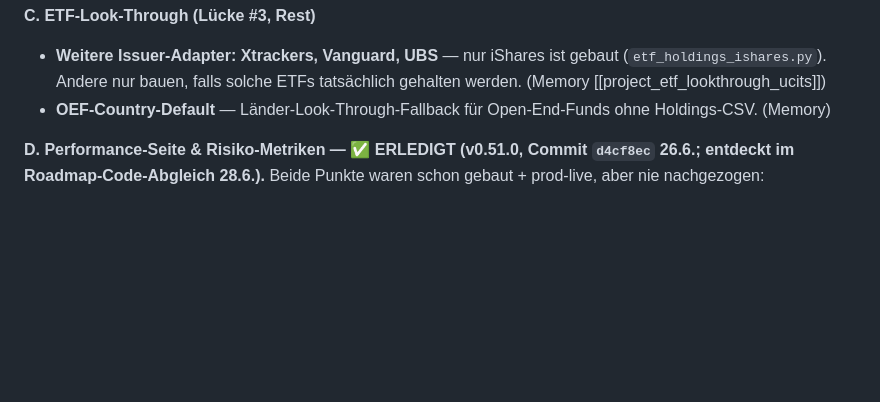
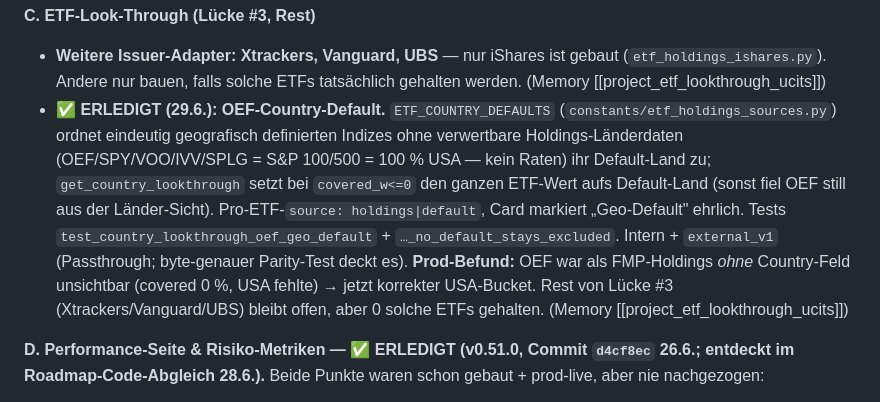
Before and after one commit to dmxch/openfolio, a Markdown page: docs/strategy/STRATEGIE_ROADMAP_2026-06-27.md, the part around the change. GitHub-like rendering; blank space fills up the shorter version.

Commit message:
docs(strategy): OEF-Country-Default als erledigt markieren
Backlog C: OEF-Geo-Default erledigt; Rest von Luecke #3 (Xtrackers/Vanguard/UBS) bleibt offen, aber 0 solche ETFs gehalten.

Co-Authored-By: Claude Opus 4.8 (1M context) <noreply@anthropic.com>

```diff
--- a/docs/strategy/STRATEGIE_ROADMAP_2026-06-27.md
+++ b/docs/strategy/STRATEGIE_ROADMAP_2026-06-27.md
@@ -100,7 +100,7 @@ Die ursprüngliche 4-Lücken-These ist abgearbeitet (3 geschlossen, 1 bewusst ge
 
 **C. ETF-Look-Through (Lücke #3, Rest)**
 - **Weitere Issuer-Adapter: Xtrackers, Vanguard, UBS** — nur iShares ist gebaut (`etf_holdings_ishares.py`). Andere nur bauen, falls solche ETFs tatsächlich gehalten werden. (Memory [[project_etf_lookthrough_ucits]])
-- **OEF-Country-Default** — Länder-Look-Through-Fallback für Open-End-Funds ohne Holdings-CSV. (Memory)
+- ✅ **ERLEDIGT (29.6.): OEF-Country-Default.** `ETF_COUNTRY_DEFAULTS` (`constants/etf_holdings_sources.py`) ordnet eindeutig geografisch definierten Indizes ohne verwertbare Holdings-Länderdaten (OEF/SPY/VOO/IVV/SPLG = S&P 100/500 = 100 % USA — kein Raten) ihr Default-Land zu; `get_country_lookthrough` setzt bei `covered_w<=0` den ganzen ETF-Wert aufs Default-Land (sonst fiel OEF still aus der Länder-Sicht). Pro-ETF-`source: holdings|default`, Card markiert „Geo-Default" ehrlich. Tests `test_country_lookthrough_oef_geo_default` + `…_no_default_stays_excluded`. Intern + `external_v1` (Passthrough; byte-genauer Parity-Test deckt es). **Prod-Befund:** OEF war als FMP-Holdings *ohne* Country-Feld unsichtbar (covered 0 %, USA fehlte) → jetzt korrekter USA-Bucket. Rest von Lücke #3 (Xtrackers/Vanguard/UBS) bleibt offen, aber 0 solche ETFs gehalten. (Memory [[project_etf_lookthrough_ucits]])
 
 **D. Performance-Seite & Risiko-Metriken — ✅ ERLEDIGT (v0.51.0, Commit `d4cf8ec` 26.6.; entdeckt im Roadmap-Code-Abgleich 28.6.).** Beide Punkte waren schon gebaut + prod-live, aber nie nachgezogen:
 - **Risiko-Kennzahlen** (Sharpe/Sortino/Calmar/Volatilität/Information-Ratio + Rolling Returns) — `risk_metrics_service.py`, Config `RISK_FREE_RATE_PCT`, intern `GET /api/portfolio/risk-metrics` + extern `GET /api/v1/external/performance/risk-metrics`, `RiskMetricsCard` auf der Performance-Seite, `test_risk_metrics_service.py`. Prod-verifiziert (live-Abfrage 28.6.). **Einziger Rest:** externer Paritätstest fehlt noch (Pfad-Asymmetrie `portfolio`↔`performance` + `start/end`↔`period`).
```
